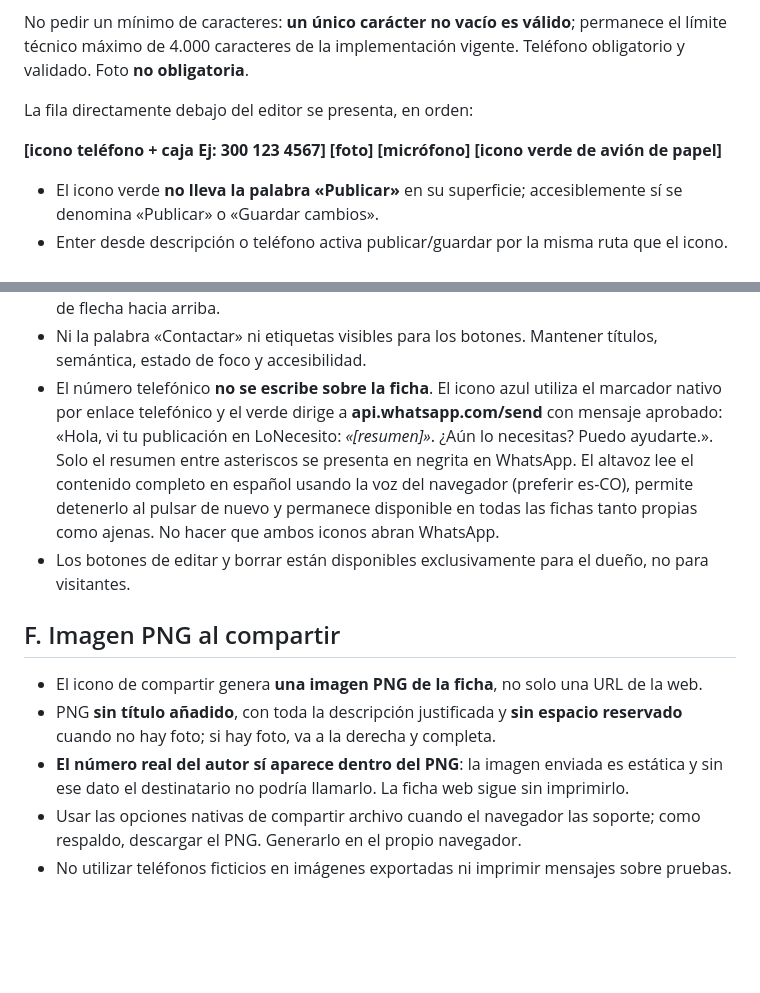
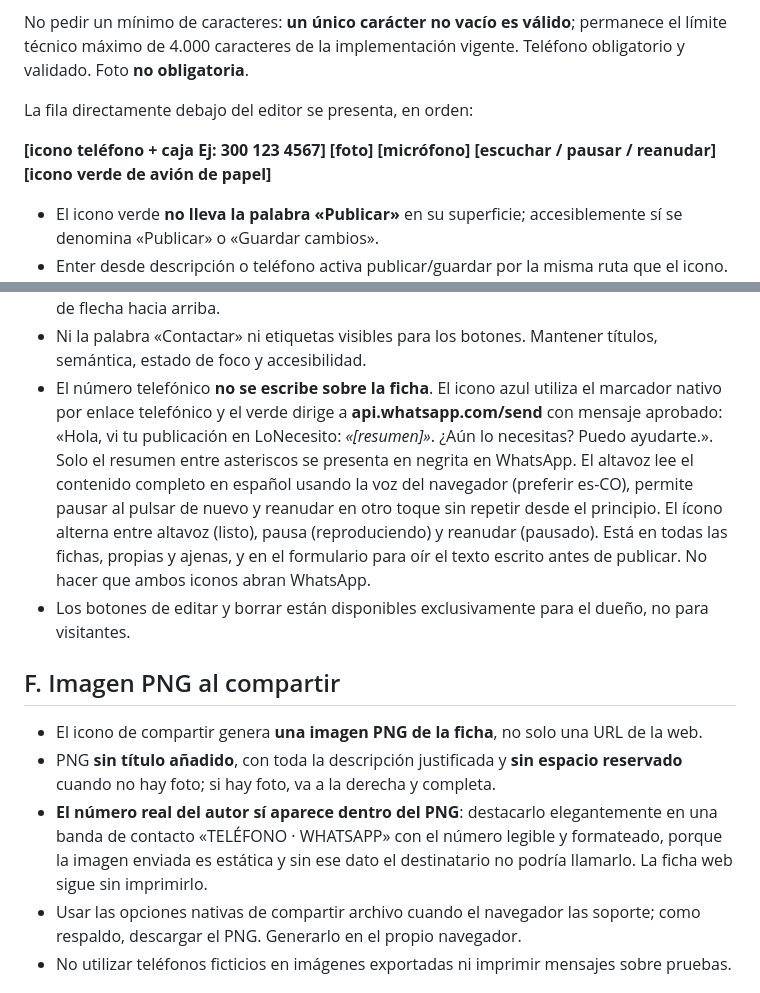
Before and after one commit to gruemp/lonecesito, a Markdown page: docs/PREFERENCIAS-LO-NECESITO.md, 2 parts joined by grey strips. GitHub-like rendering; blank space fills up the shorter version.

Commit message:
Actualizar pruebas y reglas para pausa, reanudación y PNG

```diff
--- a/docs/PREFERENCIAS-LO-NECESITO.md
+++ b/docs/PREFERENCIAS-LO-NECESITO.md
@@ -50,7 +50,7 @@ No pedir un mínimo de caracteres: **un único carácter no vacío es válido**;
 
 La fila directamente debajo del editor se presenta, en orden:
 
-**[icono teléfono + caja Ej: 300 123 4567] [foto] [micrófono] [icono verde de avión de papel]**
+**[icono teléfono + caja Ej: 300 123 4567] [foto] [micrófono] [escuchar / pausar / reanudar] [icono verde de avión de papel]**
 
 - El icono verde **no lleva la palabra «Publicar»** en su superficie; accesiblemente sí se denomina «Publicar» o «Guardar cambios».
 - Enter desde descripción o teléfono activa publicar/guardar por la misma ruta que el icono. **Shift+Enter inserta un salto de línea** en la descripción. Evitar publicar involuntariamente mientras se compone texto con un teclado IME o al repetir una tecla.
@@ -80,14 +80,14 @@ La ficha presenta **el contenido íntegro que escribió la persona**, sin forzar
 - El dueño ve además dos más, **editar** (lápiz azul claro) y **eliminar** (papelera rojiza). Seis iconos en una sola fila, nunca en dos.
 - Compartir es el **símbolo familiar de tres puntos conectados**; se rechazó el anterior icono de flecha hacia arriba.
 - Ni la palabra «Contactar» ni etiquetas visibles para los botones. Mantener títulos, semántica, estado de foco y accesibilidad.
-- El número telefónico **no se escribe sobre la ficha**. El icono azul utiliza el marcador nativo por enlace telefónico y el verde dirige a **api.whatsapp.com/send** con mensaje aprobado: «Hola, vi tu publicación en LoNecesito: *«[resumen]»*. ¿Aún lo necesitas? Puedo ayudarte.». Solo el resumen entre asteriscos se presenta en negrita en WhatsApp. El altavoz lee el contenido completo en español usando la voz del navegador (preferir es-CO), permite detenerlo al pulsar de nuevo y permanece disponible en todas las fichas tanto propias como ajenas. No hacer que ambos iconos abran WhatsApp.
+- El número telefónico **no se escribe sobre la ficha**. El icono azul utiliza el marcador nativo por enlace telefónico y el verde dirige a **api.whatsapp.com/send** con mensaje aprobado: «Hola, vi tu publicación en LoNecesito: *«[resumen]»*. ¿Aún lo necesitas? Puedo ayudarte.». Solo el resumen entre asteriscos se presenta en negrita en WhatsApp. El altavoz lee el contenido completo en español usando la voz del navegador (preferir es-CO), permite pausar al pulsar de nuevo y reanudar en otro toque sin repetir desde el principio. El ícono alterna entre altavoz (listo), pausa (reproduciendo) y reanudar (pausado). Está en todas las fichas, propias y ajenas, y en el formulario para oír el texto escrito antes de publicar. No hacer que ambos iconos abran WhatsApp.
 - Los botones de editar y borrar están disponibles exclusivamente para el dueño, no para visitantes.
 
 ## F. Imagen PNG al compartir
 
 - El icono de compartir genera **una imagen PNG de la ficha**, no solo una URL de la web.
 - PNG **sin título añadido**, con toda la descripción justificada y **sin espacio reservado** cuando no hay foto; si hay foto, va a la derecha y completa.
-- **El número real del autor sí aparece dentro del PNG**: la imagen enviada es estática y sin ese dato el destinatario no podría llamarlo. La ficha web sigue sin imprimirlo.
+- **El número real del autor sí aparece dentro del PNG**: destacarlo elegantemente en una banda de contacto «TELÉFONO · WHATSAPP» con el número legible y formateado, porque la imagen enviada es estática y sin ese dato el destinatario no podría llamarlo. La ficha web sigue sin imprimirlo.
 - Usar las opciones nativas de compartir archivo cuando el navegador las soporte; como respaldo, descargar el PNG. Generarlo en el propio navegador.
 - No utilizar teléfonos ficticios en imágenes exportadas ni imprimir mensajes sobre pruebas.
 
```
